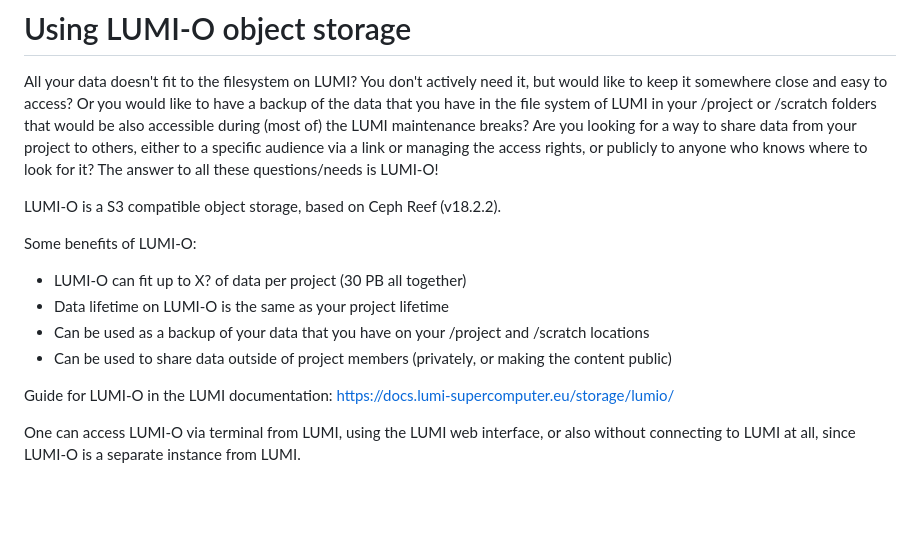
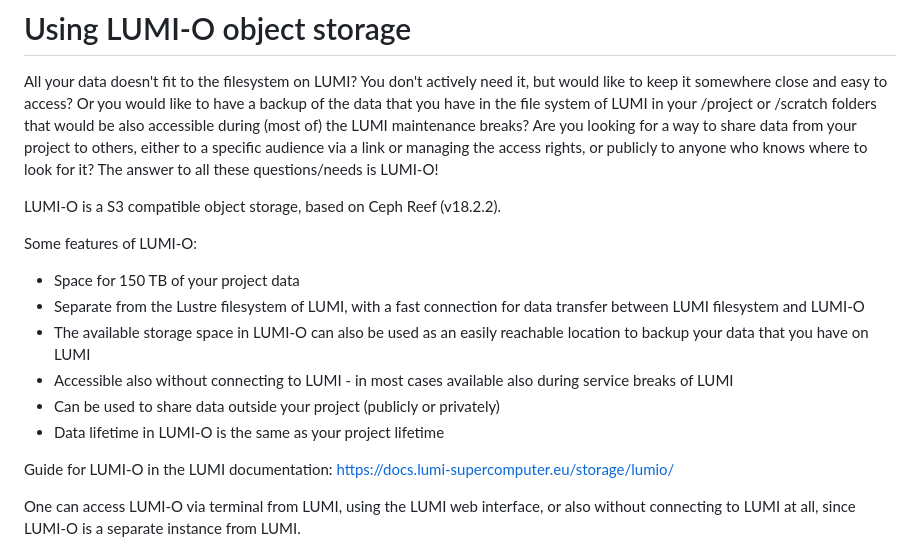
Before and after one commit to Lumi-supercomputer/lumi-self-learning, a Markdown page: content/19b-object-storage-lumio.md, the part around the change. Drawn GitHub-style; blank space fills up the shorter version.

Commit message:
adding the previous changes that didn't go through

```diff
--- a/content/19b-object-storage-lumio.md
+++ b/content/19b-object-storage-lumio.md
@@ -4,11 +4,13 @@ All your data doesn't fit to the filesystem on LUMI? You don't actively need it,
 
 LUMI-O is a S3 compatible object storage, based on Ceph Reef (v18.2.2).
 
-Some benefits of LUMI-O:
-- LUMI-O can fit up to X? of data per project (30 PB all together)
-- Data lifetime on LUMI-O is the same as your project lifetime
-- Can be used as a backup of your data that you have on your /project and /scratch locations
-- Can be used to share data outside of project members (privately, or making the content public)
+Some features of LUMI-O:
+- Space for 150 TB of your project data
+- Separate from the Lustre filesystem of LUMI, with a fast connection for data transfer between LUMI filesystem and LUMI-O
+- The available storage space in LUMI-O can also be used as an easily reachable location to backup your data that you have on LUMI
+- Accessible also without connecting to LUMI - in most cases available also during service breaks of LUMI
+- Can be used to share data outside your project (publicly or privately)
+- Data lifetime in LUMI-O is the same as your project lifetime
 
 Guide for LUMI-O in the LUMI documentation: https://docs.lumi-supercomputer.eu/storage/lumio/
 
```
